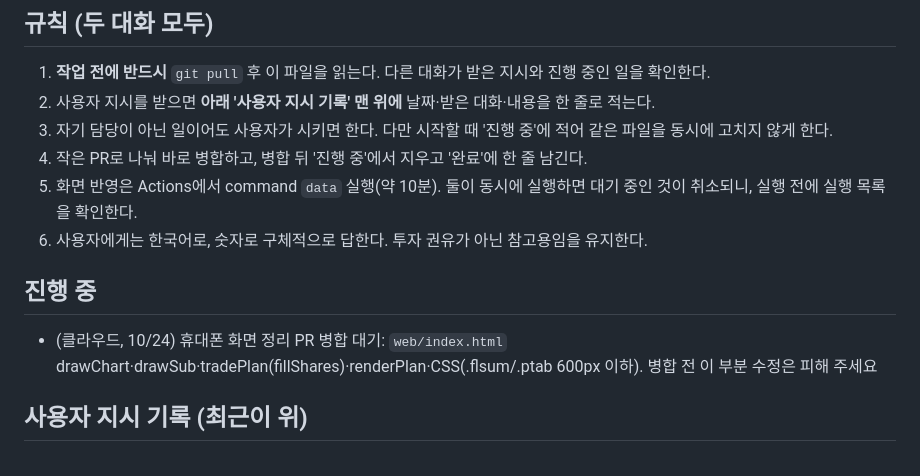
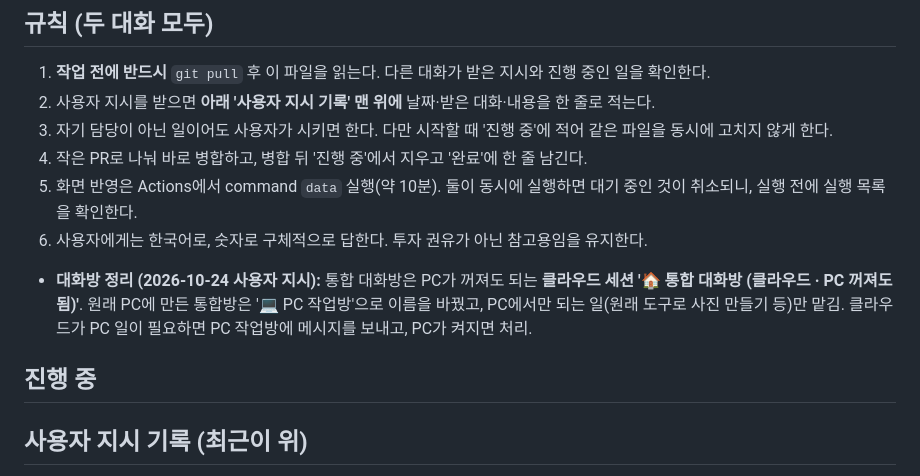
Before and after one commit to juski1004/ai-trading, a Markdown page: 연계.md, the part around the change. GitHub-like rendering.

Commit message:
연계.md: 통합 대화방을 클라우드로 (PC 꺼져도 작동) (#51)
* 연계.md: PR #50 merged, clear in-progress entry

Co-Authored-By: Claude Opus 5.5 <noreply@anthropic.com>
Claude-Session: https://claude.ai/code/session_01KsqihZxYfpbyq8paiB9dPc

* 연계.md: the unified room is now the cloud session; the PC room only handles PC-only work

Co-Authored-By: Claude Opus 5.5 <noreply@anthropic.com>
Claude-Session: https://claude.ai/code/session_01KsqihZxYfpbyq8paiB9dPc

---------

Co-authored-by: Claude <noreply@anthropic.com>

```diff
--- a/연계.md
+++ b/연계.md
@@ -15,8 +15,9 @@
 5. 화면 반영은 Actions에서 command `data` 실행(약 10분). 둘이 동시에 실행하면 대기 중인 것이 취소되니, 실행 전에 실행 목록을 확인한다.
 6. 사용자에게는 한국어로, 숫자로 구체적으로 답한다. 투자 권유가 아닌 참고용임을 유지한다.
 
+- **대화방 정리 (2026-10-24 사용자 지시):** 통합 대화방은 PC가 꺼져도 되는 **클라우드 세션 '🏠 통합 대화방 (클라우드 · PC 꺼져도 됨)'**. 원래 PC에 만든 통합방은 '💻 PC 작업방'으로 이름을 바꿨고, PC에서만 되는 일(원래 도구로 사진 만들기 등)만 맡김. 클라우드가 PC 일이 필요하면 PC 작업방에 메시지를 보내고, PC가 켜지면 처리.
+
 ## 진행 중
-- (클라우드, 10/24) 휴대폰 화면 정리 PR 병합 대기: `web/index.html` drawChart·drawSub·tradePlan(fillShares)·renderPlan·CSS(.flsum/.ptab 600px 이하). 병합 전 이 부분 수정은 피해 주세요
 
 ## 사용자 지시 기록 (최근이 위)
 - 2026-10-23 (로컬·통합 대화방) PC 'AI와 대결'은 6월 재생·연습 모드 없애고 실제 날짜로 일정 기간 대결. PC도 앱처럼 열면 호칭→매니저 고르기, PC·휴대폰 진행도 같게. 읽기: '○○ 보고' 제목 안 읽기, %는 '퍼센트'(사인 X), HMM=에이치엠엠, 더 빠르게. 이유는 기사 본문에서 한 줄
```
